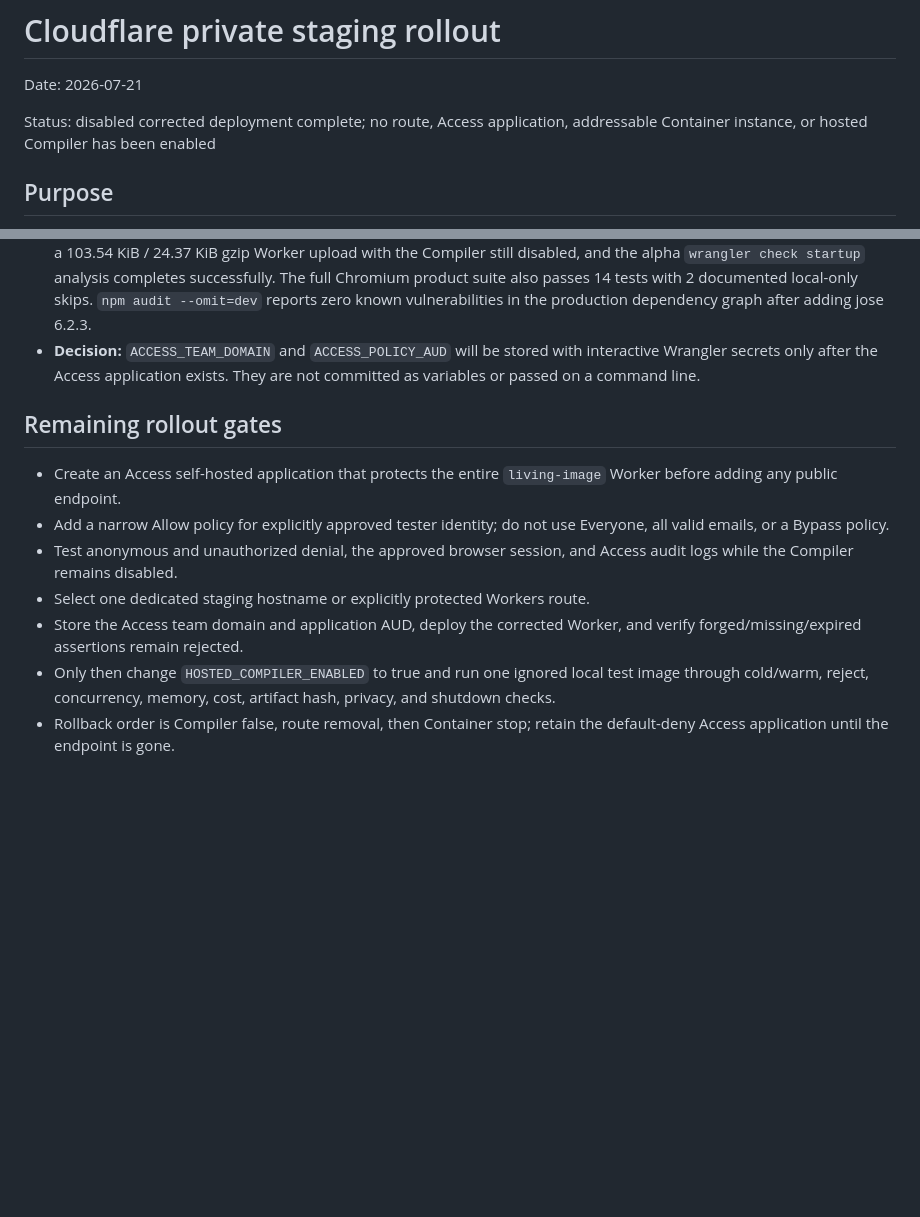
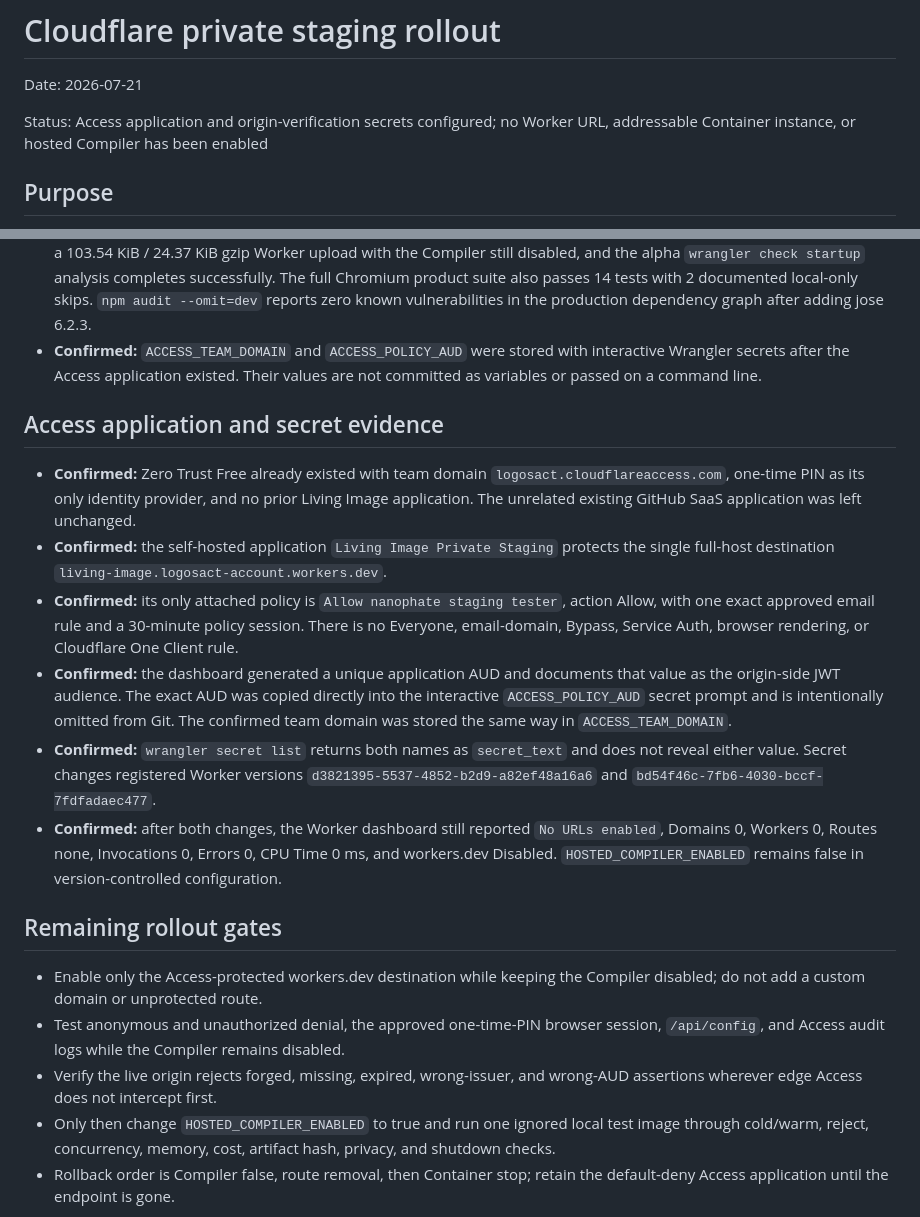
Before and after one commit to nanophate/live-image, a Markdown page: research/experiments/2026-07-21-cloudflare-private-staging.md, 2 parts joined by grey strips. GitHub-like rendering; blank space fills up the shorter version.

```diff
--- a/research/experiments/2026-07-21-cloudflare-private-staging.md
+++ b/research/experiments/2026-07-21-cloudflare-private-staging.md
@@ -2,8 +2,8 @@
 
 Date: 2026-07-21
 
-Status: disabled corrected deployment complete; no route, Access application,
-addressable Container instance, or hosted Compiler has been enabled
+Status: Access application and origin-verification secrets configured; no
+Worker URL, addressable Container instance, or hosted Compiler has been enabled
 
 ## Purpose
 
@@ -104,21 +104,46 @@ before attaching any external route.
   product suite also passes 14 tests with 2 documented local-only skips.
   `npm audit --omit=dev` reports zero known vulnerabilities in the production
   dependency graph after adding jose 6.2.3.
-- **Decision:** `ACCESS_TEAM_DOMAIN` and `ACCESS_POLICY_AUD` will be stored with
-  interactive Wrangler secrets only after the Access application exists. They
-  are not committed as variables or passed on a command line.
+- **Confirmed:** `ACCESS_TEAM_DOMAIN` and `ACCESS_POLICY_AUD` were stored with
+  interactive Wrangler secrets after the Access application existed. Their
+  values are not committed as variables or passed on a command line.
+
+## Access application and secret evidence
+
+- **Confirmed:** Zero Trust Free already existed with team domain
+  `logosact.cloudflareaccess.com`, one-time PIN as its only identity provider,
+  and no prior Living Image application. The unrelated existing GitHub SaaS
+  application was left unchanged.
+- **Confirmed:** the self-hosted application `Living Image Private Staging`
+  protects the single full-host destination
+  `living-image.logosact-account.workers.dev`.
+- **Confirmed:** its only attached policy is `Allow nanophate staging tester`,
+  action Allow, with one exact approved email rule and a 30-minute policy
+  session. There is no Everyone, email-domain, Bypass, Service Auth, browser
+  rendering, or Cloudflare One Client rule.
+- **Confirmed:** the dashboard generated a unique application AUD and documents
+  that value as the origin-side JWT audience. The exact AUD was copied directly
+  into the interactive `ACCESS_POLICY_AUD` secret prompt and is intentionally
+  omitted from Git. The confirmed team domain was stored the same way in
+  `ACCESS_TEAM_DOMAIN`.
+- **Confirmed:** `wrangler secret list` returns both names as `secret_text` and
+  does not reveal either value. Secret changes registered Worker versions
+  `d3821395-5537-4852-b2d9-a82ef48a16a6` and
+  `bd54f46c-7fb6-4030-bccf-7fdfadaec477`.
+- **Confirmed:** after both changes, the Worker dashboard still reported `No
+  URLs enabled`, Domains 0, Workers 0, Routes none, Invocations 0, Errors 0,
+  CPU Time 0 ms, and workers.dev Disabled. `HOSTED_COMPILER_ENABLED` remains
+  false in version-controlled configuration.
 
 ## Remaining rollout gates
 
-- Create an Access self-hosted application that protects the entire
-  `living-image` Worker before adding any public endpoint.
-- Add a narrow Allow policy for explicitly approved tester identity; do not use
-  Everyone, all valid emails, or a Bypass policy.
-- Test anonymous and unauthorized denial, the approved browser session, and
-  Access audit logs while the Compiler remains disabled.
-- Select one dedicated staging hostname or explicitly protected Workers route.
-- Store the Access team domain and application AUD, deploy the corrected Worker,
-  and verify forged/missing/expired assertions remain rejected.
+- Enable only the Access-protected workers.dev destination while keeping the
+  Compiler disabled; do not add a custom domain or unprotected route.
+- Test anonymous and unauthorized denial, the approved one-time-PIN browser
+  session, `/api/config`, and Access audit logs while the Compiler remains
+  disabled.
+- Verify the live origin rejects forged, missing, expired, wrong-issuer, and
+  wrong-AUD assertions wherever edge Access does not intercept first.
 - Only then change `HOSTED_COMPILER_ENABLED` to true and run one ignored local
   test image through cold/warm, reject, concurrency, memory, cost, artifact hash,
   privacy, and shutdown checks.
```
Also changed, not shown: research/README.md (+1 -1 lines).
